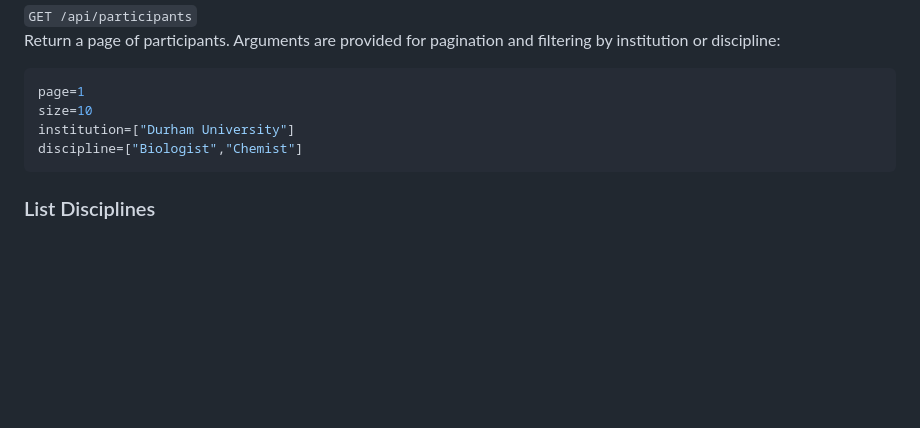
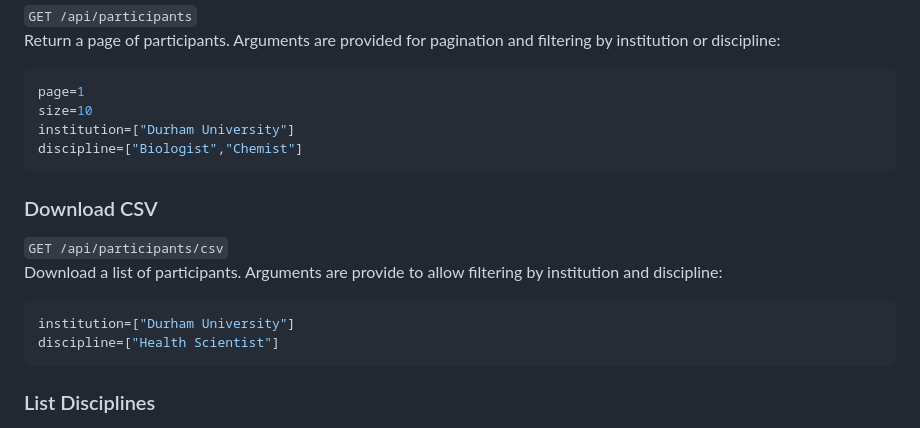
Before and after one commit to DurhamARC/IASCPolls, a Markdown page: docs/ROUTES.md, the part around the change. GitHub-like rendering; blank space fills up the shorter version.

Commit message:
Add CSV download route

````diff
--- a/docs/ROUTES.md
+++ b/docs/ROUTES.md
@@ -196,6 +196,15 @@ institution=["Durham University"]
 discipline=["Biologist","Chemist"]
 ```
 
+### Download CSV
+`GET /api/participants/csv`
+Download a list of participants. Arguments are provide to allow filtering by institution and discipline:
+
+```javascript
+institution=["Durham University"]
+discipline=["Health Scientist"]
+```
+
 ### List Disciplines
 `GET /api/participants/disciplines`
 Returns a sorted list of *all* disciplines as a JSON object. Can be used to populate e.g. a filter dropdown.
````
